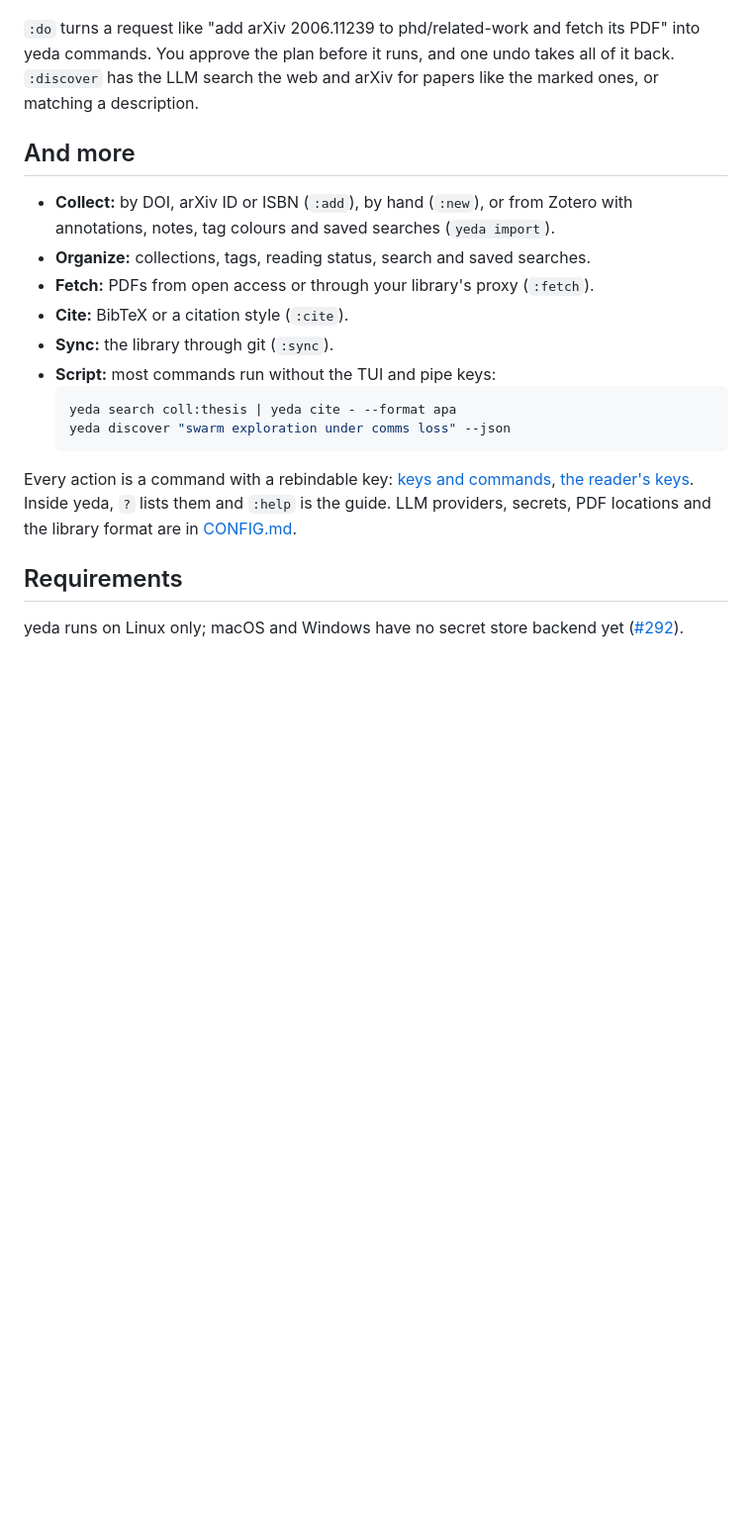
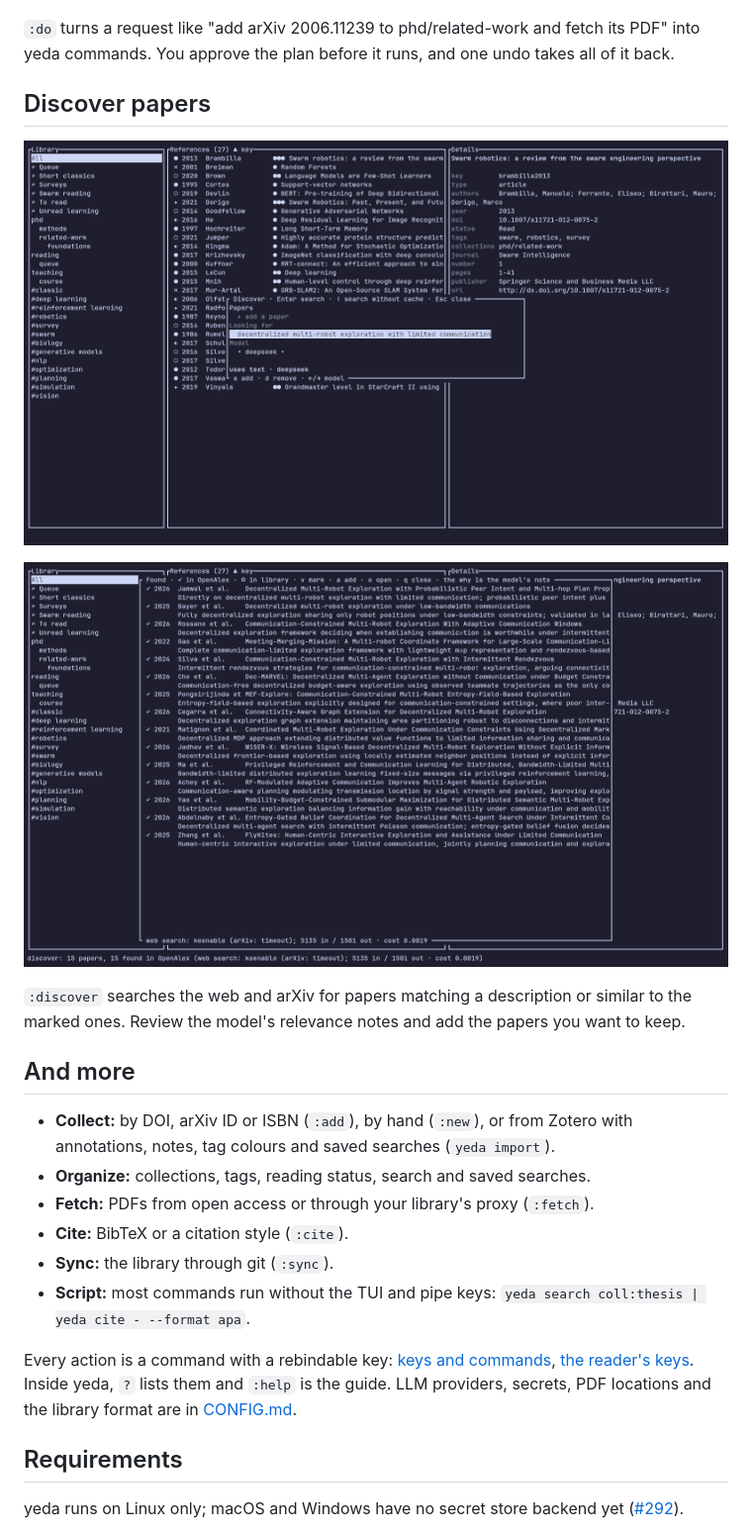
Before and after one commit to yuvve/yeda, a Markdown page: README.md, the part around one of its changes. Shown at 99% size. Rendered like a GitHub page; pictures changed too: yeda-tui/screenshots/discover-query.png (added), yeda-tui/screenshots/discover-results.png (added); blank space fills up the shorter version.

Commit message:
docs: showcase discovery and align Android screenshots

````diff
--- a/README.md
+++ b/README.md
@@ -33,7 +33,14 @@ One row per paper, one column per question, filled in by an LLM (`:summarize`).
 ## Ask in plain words
 ![A :do plan](yeda-tui/screenshots/do.png)
 
-`:do` turns a request like "add arXiv 2006.11239 to phd/related-work and fetch its PDF" into yeda commands. You approve the plan before it runs, and one undo takes all of it back. `:discover` has the LLM search the web and arXiv for papers like the marked ones, or matching a description.
+`:do` turns a request like "add arXiv 2006.11239 to phd/related-work and fetch its PDF" into yeda commands. You approve the plan before it runs, and one undo takes all of it back.
+
+## Discover papers
+![Describe what to look for](yeda-tui/screenshots/discover-query.png)
+
+![Discovery results with relevance notes](yeda-tui/screenshots/discover-results.png)
+
+`:discover` searches the web and arXiv for papers matching a description or similar to the marked ones. Review the model's relevance notes and add the papers you want to keep.
 
 ## And more
 
@@ -42,16 +49,11 @@ One row per paper, one column per question, filled in by an LLM (`:summarize`).
 - **Fetch:** PDFs from open access or through your library's proxy (`:fetch`).
 - **Cite:** BibTeX or a citation style (`:cite`).
 - **Sync:** the library through git (`:sync`).
-- **Script:** most commands run without the TUI and pipe keys:
-  ```sh
-  yeda search coll:thesis | yeda cite - --format apa
-  yeda discover "swarm exploration under comms loss" --json
-  ```
+- **Script:** most commands run without the TUI and pipe keys: `yeda search coll:thesis | yeda cite - --format apa`.
 
 Every action is a command with a rebindable key: [keys and commands](yeda-tui/KEYS.md), [the reader's keys](yeda-tui/../yeda-reader/KEYS.md). Inside yeda, `?` lists them and `:help` is the guide. LLM providers, secrets, PDF locations and the library format are in [CONFIG.md](yeda-tui/../CONFIG.md).
 
 ## Requirements
-
 yeda runs on Linux only; macOS and Windows have no secret store backend yet ([#292](https://github.com/yuvve/yeda/issues/292)).
 
 - To build: Rust and [Tauri's prerequisites](https://v2.tauri.app/start/prerequisites/).
````
Also changed, not shown: other parts of README.md (+4 -4 lines), yeda-android/README.md (+4 -4 lines), yeda-tui/README.md (+9 -7 lines).
